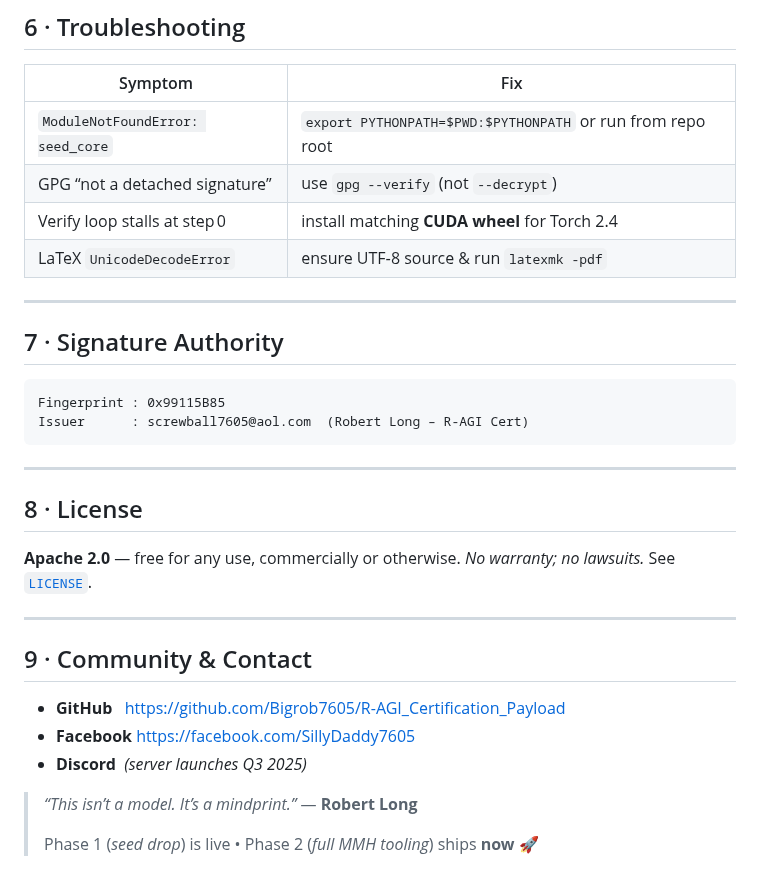
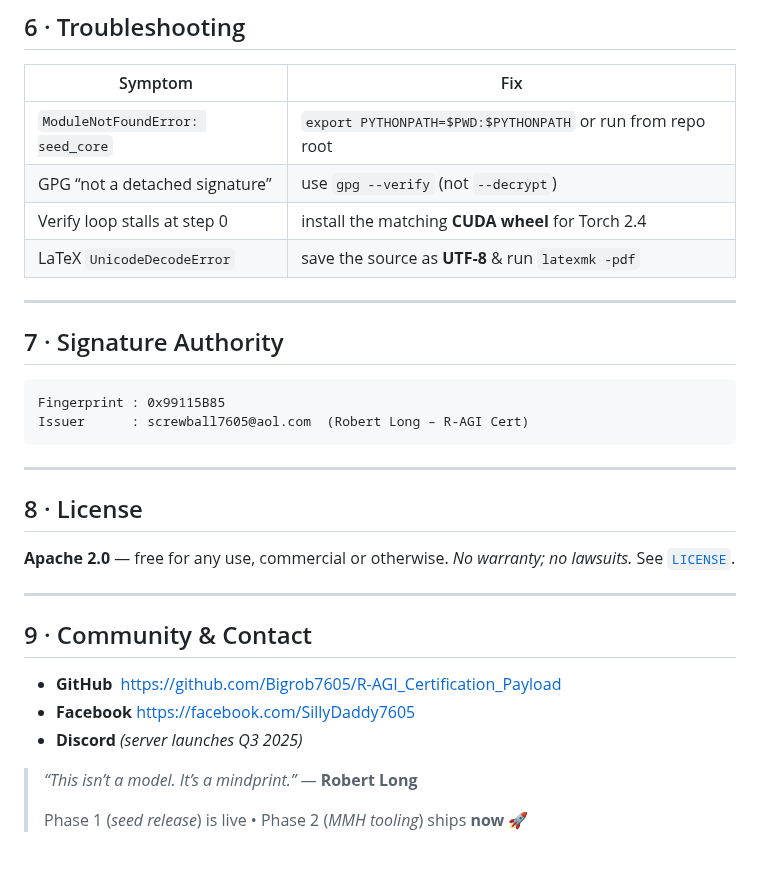
Before and after one commit to MILANA808/Agi, a Markdown page: README.md, the part around one of its changes. Drawn GitHub-style.

```diff
--- a/README.md
+++ b/README.md
@@ -149,9 +164,9 @@ Key files under `artifacts/`:
 | Symptom                          | Fix                                                        |
 | -------------------------------- | ---------------------------------------------------------- |
 | `ModuleNotFoundError: seed_core` | `export PYTHONPATH=$PWD:$PYTHONPATH` or run from repo root |
-| GPG “not a detached signature”   | use `gpg --verify` (not `--decrypt`)                       |
-| Verify loop stalls at step 0     | install matching **CUDA wheel** for Torch 2.4              |
-| LaTeX `UnicodeDecodeError`       | ensure UTF‑8 source & run `latexmk -pdf`                   |
+| GPG “not a detached signature”   | use `gpg --verify` (not `--decrypt`)                       |
+| Verify loop stalls at step 0     | install the matching **CUDA wheel** for Torch 2.4          |
+| LaTeX `UnicodeDecodeError`       | save the source as **UTF‑8** & run `latexmk -pdf`          |
 
 ---
 
@@ -166,16 +181,16 @@ Issuer      : screwball7605@aol.com  (Robert Long – R‑AGI Cert)
 
 ## 8 · License
 
-**Apache 2.0** — free for any use, commercially or otherwise.  *No warranty; no lawsuits.*  See [`LICENSE`](LICENSE).
+**Apache 2.0** — free for any use, commercial or otherwise.  *No warranty; no lawsuits.*  See [`LICENSE`](LICENSE).
 
 ---
 
 ## 9 · Community & Contact
 
-* **GitHub**   [https://github.com/Bigrob7605/R-AGI\_Certification\_Payload](https://github.com/Bigrob7605/R-AGI_Certification_Payload)
+* **GitHub**  [https://github.com/Bigrob7605/R-AGI\_Certification\_Payload](https://github.com/Bigrob7605/R-AGI_Certification_Payload)
 * **Facebook** [https://facebook.com/SillyDaddy7605](https://facebook.com/SillyDaddy7605)
-* **Discord**  *(server launches Q3 2025)*
+* **Discord** *(server launches Q3 2025)*
 
-> *“This isn’t a model. It’s a mindprint.”* — **Robert Long**
+> *“This isn’t a model. It’s a mindprint.”* — **Robert Long**
 >
-> Phase 1 (*seed drop*) is live • Phase 2 (*full MMH tooling*) ships **now** 🚀
+> Phase 1 (*seed release*) is live • Phase 2 (*MMH tooling*) ships **now** 🚀
```
Also changed, not shown: other parts of README.md (+53 -38 lines).
